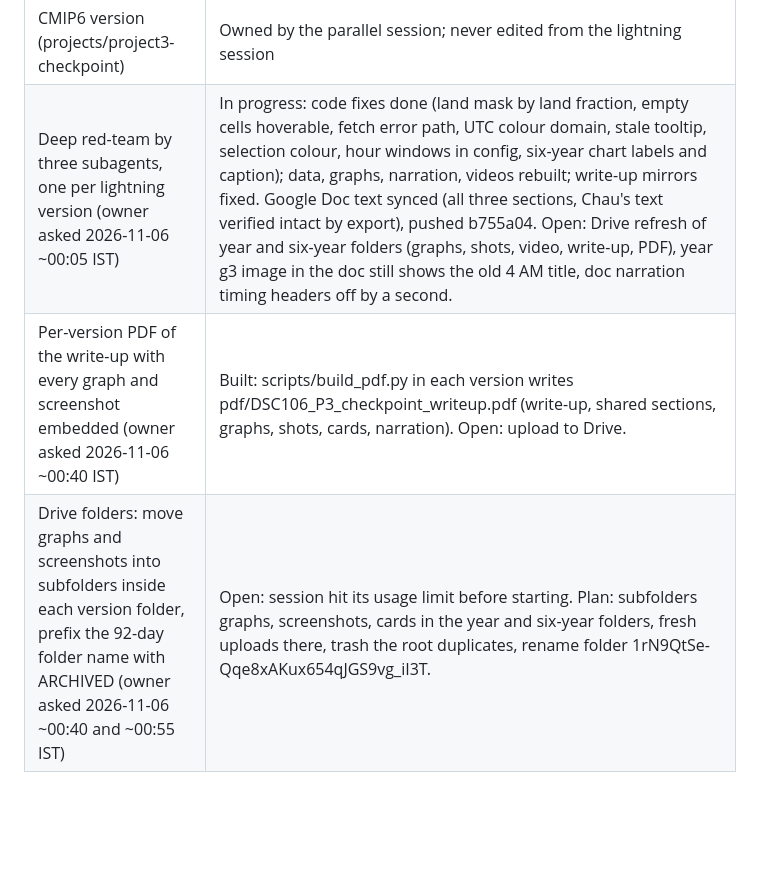
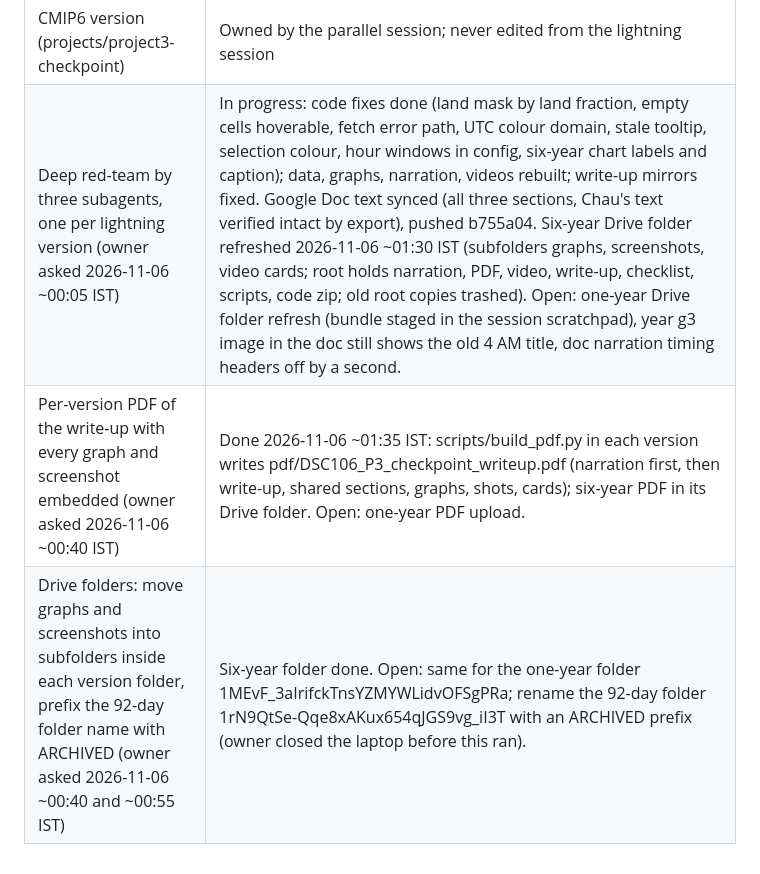
Before and after one commit to ArnavGoel03/dsc106-portfolio, a Markdown page: docs/QUEUE.md, the part around the change. Drawn GitHub-style; blank space fills up the shorter version.

Commit message:
Queue: six-year Drive refresh done, one-year and archive rename open
Co-Authored-By: Claude Fable 5.1 <noreply@anthropic.com>

```diff
--- a/docs/QUEUE.md
+++ b/docs/QUEUE.md
@@ -15,6 +15,6 @@ Open rows are live; closed rows are struck through with a date and what closed t
 | Six-year climatology version (projects/project3-lightning-climatology), owner approved 2026-11-05 ~20:30 IST | Done ~22:10 IST: Actions run 42048378761 (72 jobs, 9.5 min) merged to 2,192 days; six-year mean 22,516,755 good flashes per year; artifact cell dropped only in 2021 to 2024 (inactive 2019 to 2020, kept); eight graphs incl. g8 "six years, one shape"; page adds the per-year stability chart; functional test clean; live at https://arnavgoel03.github.io/dsc106-portfolio/projects/project3-lightning-climatology/ (2192-day meta and 5 MB counts verified 200); Drive folder 1Vjt_TjH6GpZb893lSzVJE_yeTycVdrxW (47 files incl. doc images under unique names); doc section "Six-year climatology version" with 8 graphs, 3 shots, narration; teammate text verified intact. Lesson: Drive picker search also matches OCR text inside screenshots, so doc images need nonsense single-token names (zqshotalpha) |
 | Red-team of all three lightning versions (owner asked 2026-11-05 ~22:00 IST) | Done ~23:00 IST. Found and fixed: (1) season pages shipped a 5 MB uncompressed counts file (first paint 50 s on a slow link): now gzipped to 1 MB, inflated in the browser, loading line, raw fallback; (2) whole-year view reused the one-season colour domain and saturated: own domain + legend redraw; (3) doc said the artifact cell held 12 and 100 flashes in 2019/2020, real 12 and 0; (4) climatology meta totals now derived from the rounded binary (0.1 percent drift gone). Verified: pipeline invariants (clock totals equal, seasons sum, per-year curves sum to 100, land mask spot checks, artifact per year), doc narration numbers match facts for all three versions, live pages render over the home link (year 31 s), video frames checked, Drive write-ups and code zips refreshed |
 | CMIP6 version (projects/project3-checkpoint) | Owned by the parallel session; never edited from the lightning session |
-| Deep red-team by three subagents, one per lightning version (owner asked 2026-11-06 ~00:05 IST) | In progress: code fixes done (land mask by land fraction, empty cells hoverable, fetch error path, UTC colour domain, stale tooltip, selection colour, hour windows in config, six-year chart labels and caption); data, graphs, narration, videos rebuilt; write-up mirrors fixed. Google Doc text synced (all three sections, Chau's text verified intact by export), pushed b755a04. Open: Drive refresh of year and six-year folders (graphs, shots, video, write-up, PDF), year g3 image in the doc still shows the old 4 AM title, doc narration timing headers off by a second. |
-| Per-version PDF of the write-up with every graph and screenshot embedded (owner asked 2026-11-06 ~00:40 IST) | Built: scripts/build_pdf.py in each version writes pdf/DSC106_P3_checkpoint_writeup.pdf (write-up, shared sections, graphs, shots, cards, narration). Open: upload to Drive. |
-| Drive folders: move graphs and screenshots into subfolders inside each version folder, prefix the 92-day folder name with ARCHIVED (owner asked 2026-11-06 ~00:40 and ~00:55 IST) | Open: session hit its usage limit before starting. Plan: subfolders graphs, screenshots, cards in the year and six-year folders, fresh uploads there, trash the root duplicates, rename folder 1rN9QtSe-Qqe8xAKux654qJGS9vg_iI3T. |
+| Deep red-team by three subagents, one per lightning version (owner asked 2026-11-06 ~00:05 IST) | In progress: code fixes done (land mask by land fraction, empty cells hoverable, fetch error path, UTC colour domain, stale tooltip, selection colour, hour windows in config, six-year chart labels and caption); data, graphs, narration, videos rebuilt; write-up mirrors fixed. Google Doc text synced (all three sections, Chau's text verified intact by export), pushed b755a04. Six-year Drive folder refreshed 2026-11-06 ~01:30 IST (subfolders graphs, screenshots, video cards; root holds narration, PDF, video, write-up, checklist, scripts, code zip; old root copies trashed). Open: one-year Drive folder refresh (bundle staged in the session scratchpad), year g3 image in the doc still shows the old 4 AM title, doc narration timing headers off by a second. |
+| Per-version PDF of the write-up with every graph and screenshot embedded (owner asked 2026-11-06 ~00:40 IST) | Done 2026-11-06 ~01:35 IST: scripts/build_pdf.py in each version writes pdf/DSC106_P3_checkpoint_writeup.pdf (narration first, then write-up, shared sections, graphs, shots, cards); six-year PDF in its Drive folder. Open: one-year PDF upload. |
+| Drive folders: move graphs and screenshots into subfolders inside each version folder, prefix the 92-day folder name with ARCHIVED (owner asked 2026-11-06 ~00:40 and ~00:55 IST) | Six-year folder done. Open: same for the one-year folder 1MEvF_3aIrifckTnsYZMYWLidvOFSgPRa; rename the 92-day folder 1rN9QtSe-Qqe8xAKux654qJGS9vg_iI3T with an ARCHIVED prefix (owner closed the laptop before this ran). |
```
